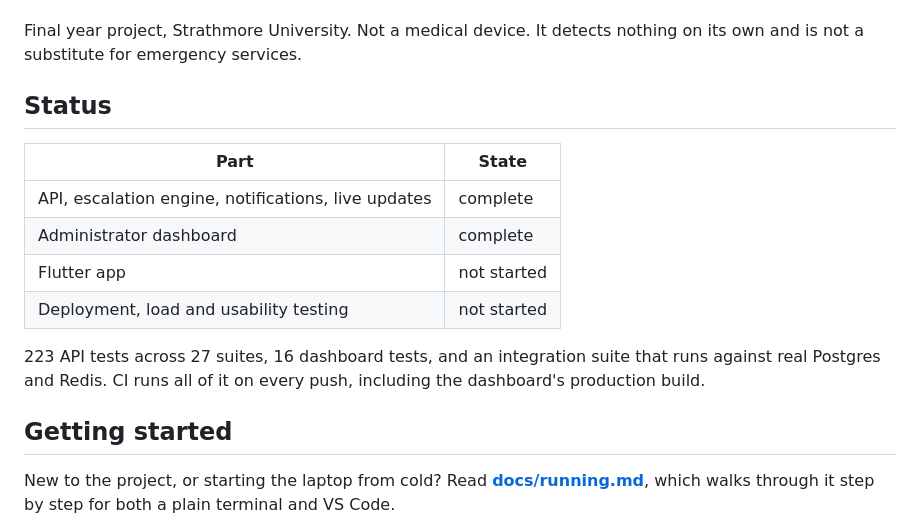
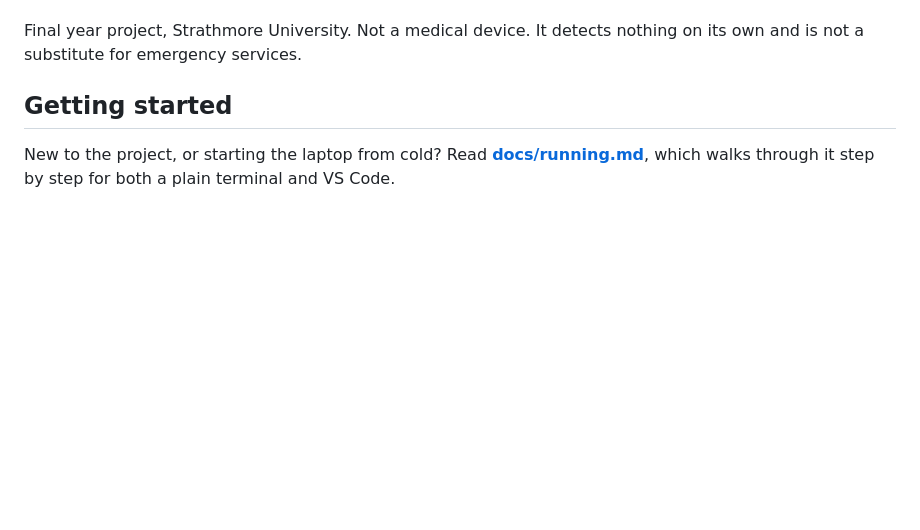
Before and after one commit to WTavasi/elder-emergency-escalation, a Markdown page: README.md, the part around the change. Drawn GitHub-style; blank space fills up the shorter version.

```diff
--- a/README.md
+++ b/README.md
@@ -12,19 +12,6 @@ the fact from the factor values stored alongside it.
 
 Final year project, Strathmore University. Not a medical device. It detects nothing on
 its own and is not a substitute for emergency services.
-
-## Status
-
-| Part | State |
-| --- | --- |
-| API, escalation engine, notifications, live updates | complete |
-| Administrator dashboard | complete |
-| Flutter app | not started |
-| Deployment, load and usability testing | not started |
-
-223 API tests across 27 suites, 16 dashboard tests, and an integration suite that runs
-against real Postgres and Redis. CI runs all of it on every push, including the
-dashboard's production build.
 
 ## Getting started
 
```
